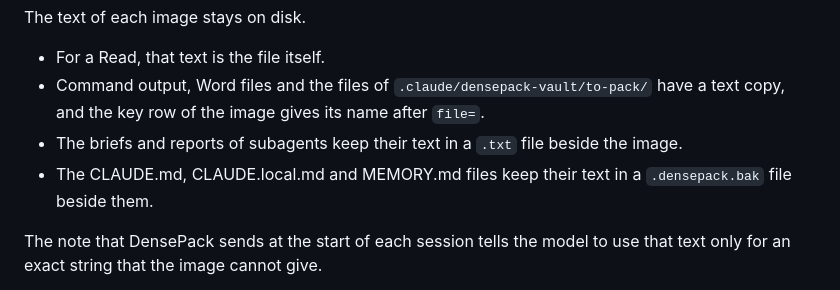
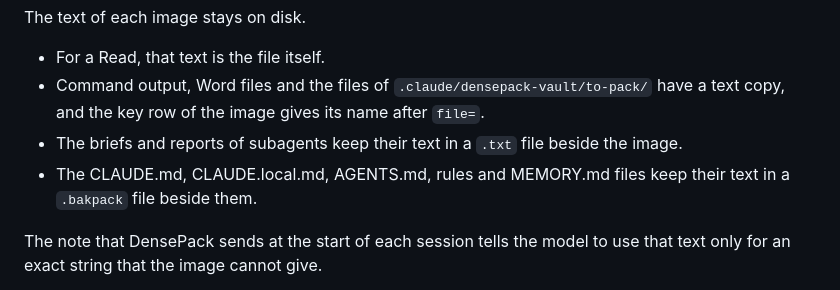
Before and after one commit to Fabian-Galvez/DensePack, a Markdown page: BENCHMARKS.md, the part around the change. Rendered like a GitHub page.

```diff
--- a/BENCHMARKS.md
+++ b/BENCHMARKS.md
@@ -451,7 +451,7 @@ The text of each image stays on disk.
 - For a Read, that text is the file itself.
 - Command output, Word files and the files of `.claude/densepack-vault/to-pack/` have a text copy, and the key row of the image gives its name after `file=`.
 - The briefs and reports of subagents keep their text in a `.txt` file beside the image.
-- The CLAUDE.md, CLAUDE.local.md and MEMORY.md files keep their text in a `.densepack.bak` file beside them.
+- The CLAUDE.md, CLAUDE.local.md, AGENTS.md, rules and MEMORY.md files keep their text in a `.bakpack` file beside them.
 
 The note that DensePack sends at the start of each session tells the model to use that text only for an exact string that the image cannot give.
 
```
Also changed, not shown: README.md (+13 -11 lines).
